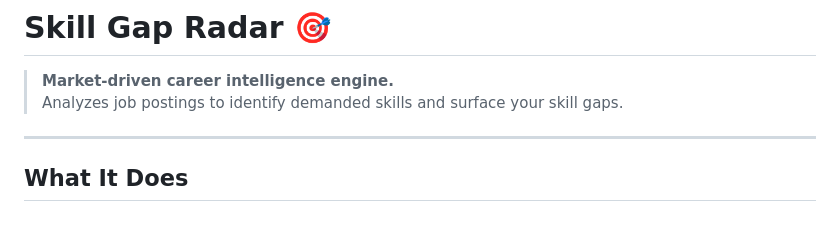
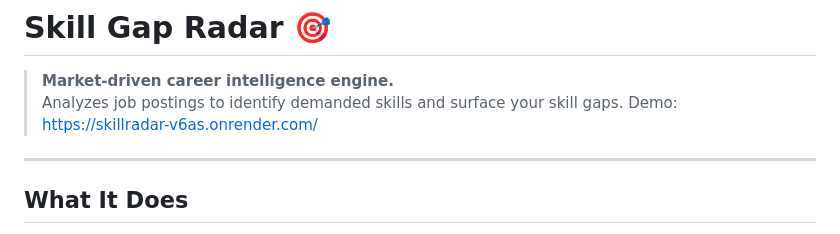
Before and after one commit to JohnWeslyKurasa/SkillRadar, a Markdown page: README.md, the part around the change. GitHub-like rendering.

Commit message:
updated readme with deployment link

```diff
--- a/README.md
+++ b/README.md
@@ -2,6 +2,7 @@
 
 > **Market-driven career intelligence engine.**
 > Analyzes job postings to identify demanded skills and surface your skill gaps.
+> Demo: https://skillradar-v6as.onrender.com/
 
 ---
 
```
